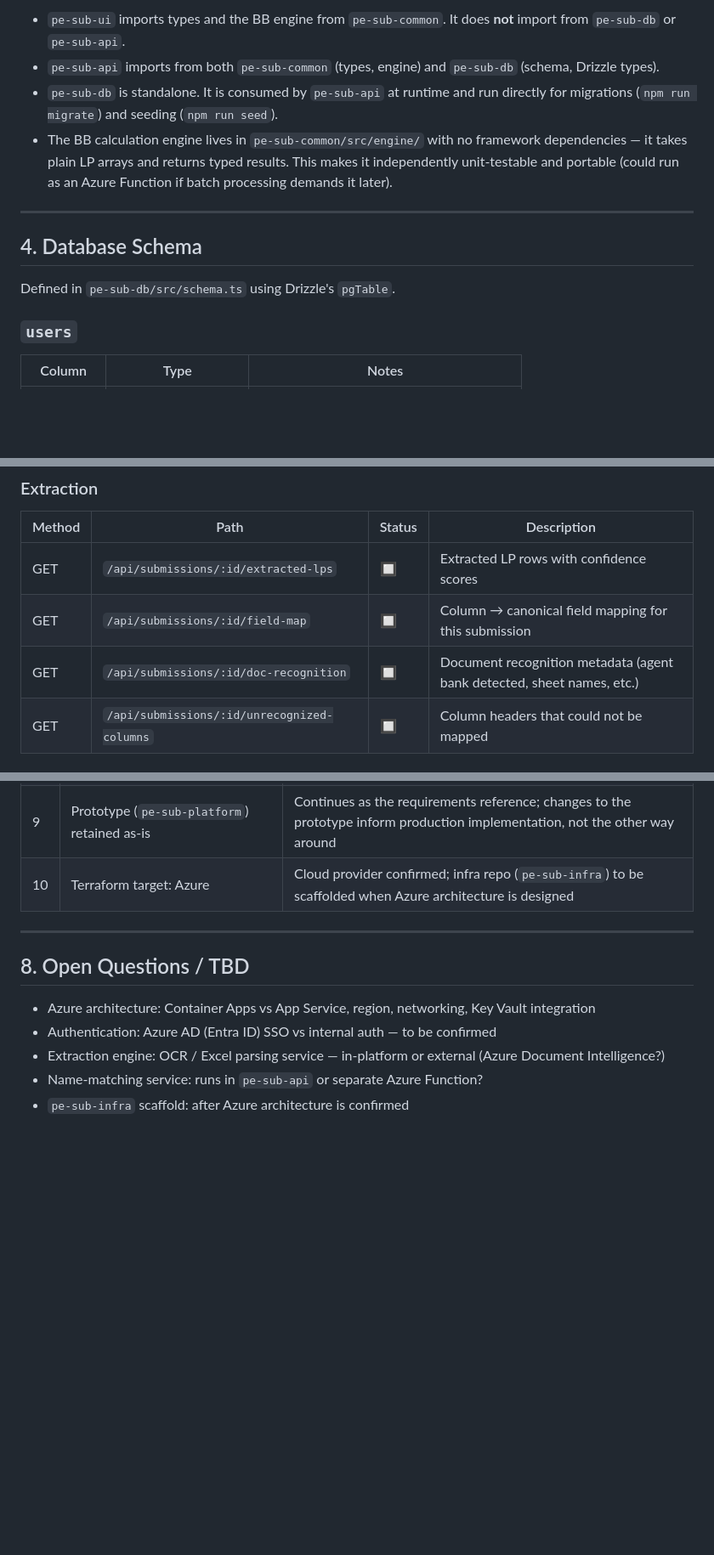
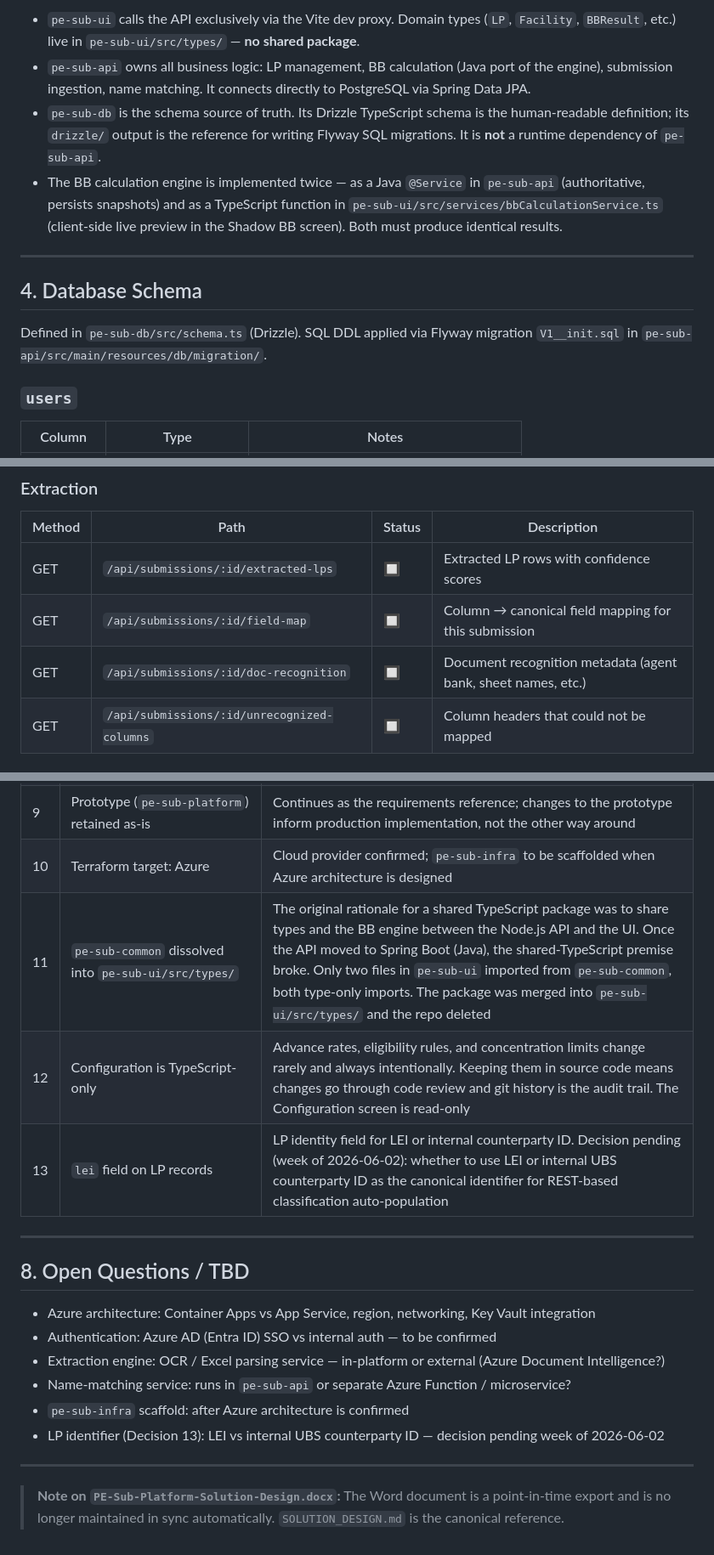
Before and after one commit to alexlen01/pe-sub-docs, a Markdown page: SOLUTION_DESIGN.md, 3 parts joined by grey strips. Shown at 85% size. Drawn GitHub-style; blank space fills up the shorter version.

````diff
--- a/SOLUTION_DESIGN.md
+++ b/SOLUTION_DESIGN.md
@@ -58,15 +60,15 @@ pe-sub-ui  ──── /api (proxy) ────▶  pe-sub-api  ────
 ```
 
-- `pe-sub-ui` imports types and the BB engine from `pe-sub-common`. It does **not** import from `pe-sub-db` or `pe-sub-api`.
-- `pe-sub-api` imports from both `pe-sub-common` (types, engine) and `pe-sub-db` (schema, Drizzle types).
-- `pe-sub-db` is standalone. It is consumed by `pe-sub-api` at runtime and run directly for migrations (`npm run migrate`) and seeding (`npm run seed`).
-- The BB calculation engine lives in `pe-sub-common/src/engine/` with no framework dependencies — it takes plain LP arrays and returns typed results. This makes it independently unit-testable and portable (could run as an Azure Function if batch processing demands it later).
+- `pe-sub-ui` calls the API exclusively via the Vite dev proxy. Domain types (`LP`, `Facility`, `BBResult`, etc.) live in `pe-sub-ui/src/types/` — **no shared package**.
+- `pe-sub-api` owns all business logic: LP management, BB calculation (Java port of the engine), submission ingestion, name matching. It connects directly to PostgreSQL via Spring Data JPA.
+- `pe-sub-db` is the schema source of truth. Its Drizzle TypeScript schema is the human-readable definition; its `drizzle/` output is the reference for writing Flyway SQL migrations. It is **not** a runtime dependency of `pe-sub-api`.
+- The BB calculation engine is implemented twice — as a Java `@Service` in `pe-sub-api` (authoritative, persists snapshots) and as a TypeScript function in `pe-sub-ui/src/services/bbCalculationService.ts` (client-side live preview in the Shadow BB screen). Both must produce identical results.
 
 ---
 
 ## 4. Database Schema
 
-Defined in `pe-sub-db/src/schema.ts` using Drizzle's `pgTable`.
+Defined in `pe-sub-db/src/schema.ts` (Drizzle). SQL DDL applied via Flyway migration `V1__init.sql` in `pe-sub-api/src/main/resources/db/migration/`.
 
 ### `users`
 
@@ -175,7 +178,7 @@ Full OpenAPI 3.0 specification: `pe-sub-docs/openapi.yaml`.
 |--------|------|--------|-------------|
 | GET | `/api/submissions/:id/extracted-lps` | 🔲 | Extracted LP rows with confidence scores |
 | GET | `/api/submissions/:id/field-map` | 🔲 | Column → canonical field mapping for this submission |
-| GET | `/api/submissions/:id/doc-recognition` | 🔲 | Document recognition metadata (agent bank detected, sheet names, etc.) |
+| GET | `/api/submissions/:id/doc-recognition` | 🔲 | Document recognition metadata (agent bank, sheet names, etc.) |
 | GET | `/api/submissions/:id/unrecognized-columns` | 🔲 | Column headers that could not be mapped |
 
 ### Field Mapping
@@ -251,5 +245,8 @@ One system-managed job: runs on the 1st of each month at 00:00, resets all activ
 | 9 | Prototype (`pe-sub-platform`) retained as-is | Continues as the requirements reference; changes to the prototype inform production implementation, not the other way around |
-| 10 | Terraform target: Azure | Cloud provider confirmed; infra repo (`pe-sub-infra`) to be scaffolded when Azure architecture is designed |
+| 10 | Terraform target: Azure | Cloud provider confirmed; `pe-sub-infra` to be scaffolded when Azure architecture is designed |
+| 11 | `pe-sub-common` dissolved into `pe-sub-ui/src/types/` | The original rationale for a shared TypeScript package was to share types and the BB engine between the Node.js API and the UI. Once the API moved to Spring Boot (Java), the shared-TypeScript premise broke. Only two files in `pe-sub-ui` imported from `pe-sub-common`, both type-only imports. The package was merged into `pe-sub-ui/src/types/` and the repo deleted |
+| 12 | Configuration is TypeScript-only | Advance rates, eligibility rules, and concentration limits change rarely and always intentionally. Keeping them in source code means changes go through code review and git history is the audit trail. The Configuration screen is read-only |
+| 13 | `lei` field on LP records | LP identity field for LEI or internal counterparty ID. Decision pending (week of 2026-06-02): whether to use LEI or internal UBS counterparty ID as the canonical identifier for REST-based classification auto-population |
 
 ---
 
@@ -258,5 +255,10 @@ One system-managed job: runs on the 1st of each month at 00:00, resets all activ
 - Azure architecture: Container Apps vs App Service, region, networking, Key Vault integration
 - Authentication: Azure AD (Entra ID) SSO vs internal auth — to be confirmed
 - Extraction engine: OCR / Excel parsing service — in-platform or external (Azure Document Intelligence?)
-- Name-matching service: runs in `pe-sub-api` or separate Azure Function?
+- Name-matching service: runs in `pe-sub-api` or separate Azure Function / microservice?
 - `pe-sub-infra` scaffold: after Azure architecture is confirmed
+- LP identifier (Decision 13): LEI vs internal UBS counterparty ID — decision pending week of 2026-06-02
+
+---
+
+> **Note on `PE-Sub-Platform-Solution-Design.docx`:** The Word document is a point-in-time export and is no longer maintained in sync automatically. `SOLUTION_DESIGN.md` is the canonical reference.
````
Also changed, not shown: other parts of SOLUTION_DESIGN.md (+44 -50 lines).
